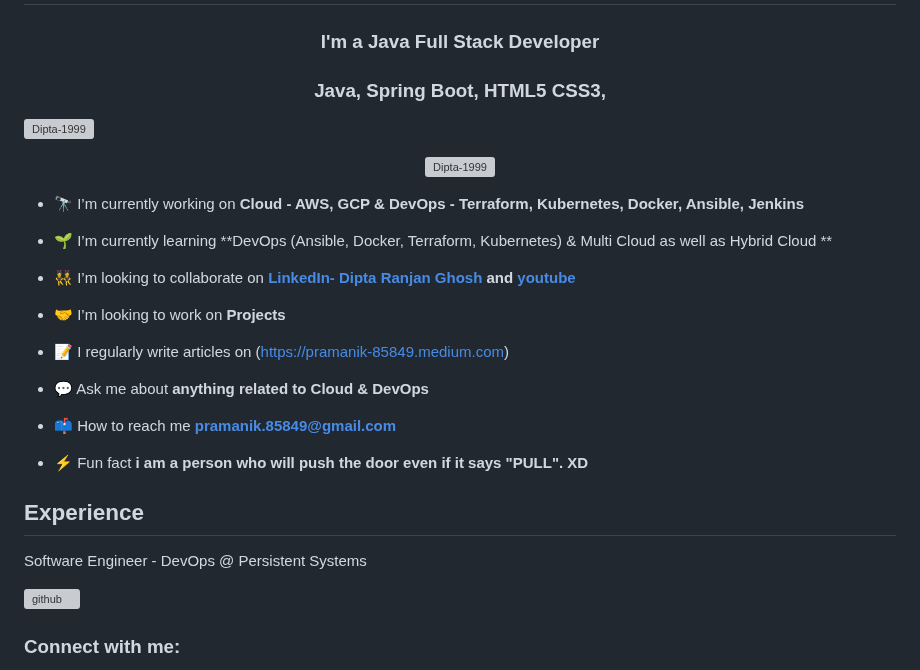
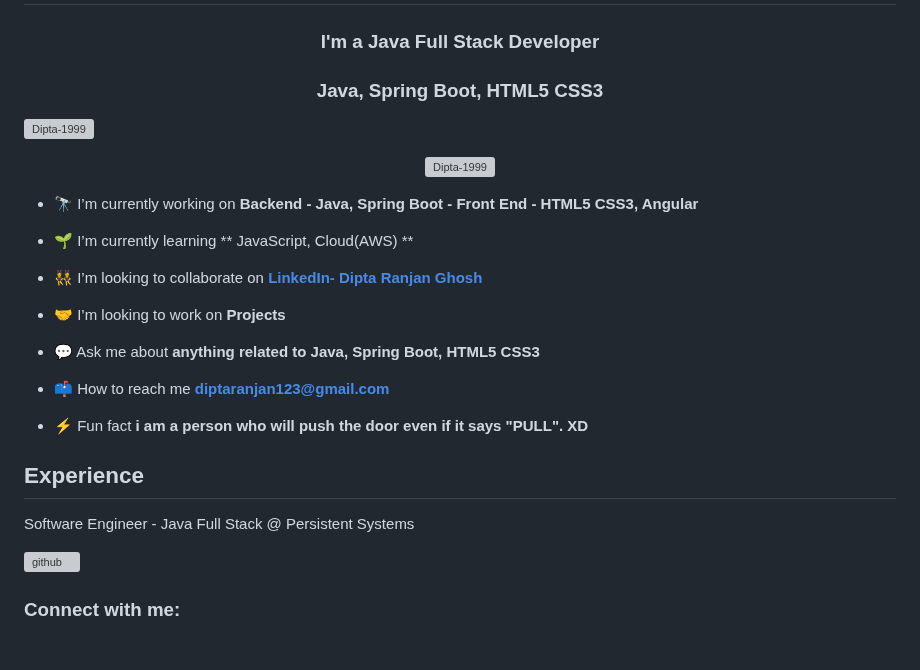
Before and after one commit to Dipta-1999/Dipta-1999, a Markdown page: README.md, the part around the change. GitHub-like rendering; blank space fills up the shorter version; grey boxes are pictures that could not be loaded.

```diff
--- a/README.md
+++ b/README.md
@@ -1,31 +1,29 @@
 <h1 align="center">Hi 👋, I'm Dipta Ranjan Ghosh</h1>
 <h3 align="center">I'm a Java Full Stack Developer</h3>
-<h3 align="center">Java, Spring Boot, HTML5 CSS3, </h3>
+<h3 align="center">Java, Spring Boot, HTML5 CSS3</h3>
 
 
 <p align="left"> <img src="https://komarev.com/ghpvc/?username=Dipta-1999&label=Profile%20views&color=0e75b6&style=flat" alt="Dipta-1999" /> </p>
 
 <p align="center"> <a href="https://github.com/ryo-ma/github-profile-trophy"><img src="https://github-profile-trophy.vercel.app/?username=Dipta-1999&theme=dracula" alt="Dipta-1999" /></a> </p>
 
-- 🔭 I’m currently working on **Cloud - AWS, GCP & DevOps - Terraform, Kubernetes, Docker, Ansible, Jenkins**
+- 🔭 I’m currently working on **Backend - Java, Spring Boot - Front End - HTML5 CSS3, Angular**
 
-- 🌱 I’m currently learning **DevOps (Ansible, Docker, Terraform, Kubernetes) & Multi Cloud as well as Hybrid Cloud **
+- 🌱 I’m currently learning ** JavaScript, Cloud(AWS) **
 
-- 👯 I’m looking to collaborate on **[LinkedIn- Dipta Ranjan Ghosh](https://www.linkedin.com/in/ankit-pramanik-179765181/) and [youtube](https://www.youtube.com/channel/UCqZ-9yBJFBL6Di7xV6IxZ_g)**
+- 👯 I’m looking to collaborate on **[LinkedIn- Dipta Ranjan Ghosh]([https://www.linkedin.com/in/ankit-pramanik-179765181/](https://www.linkedin.com/in/dipta-ranjan-ghosh-5083b316a/))**
 
 - 🤝 I’m looking to work on **Projects**
 
-- 📝 I regularly write articles on (https://pramanik-85849.medium.com)
+- 💬 Ask me about **anything related to Java, Spring Boot, HTML5 CSS3**
 
-- 💬 Ask me about **anything related to Cloud & DevOps**
-
-- 📫 How to reach me **pramanik.85849@gmail.com**
+- 📫 How to reach me **diptaranjan123@gmail.com**
 
 - ⚡ Fun fact **i am a person who will push the door even if it says "PULL". XD**
 
 ## Experience
 
-Software Engineer - DevOps @ Persistent Systems
+Software Engineer - Java Full Stack @ Persistent Systems
 
 ![github](https://user-images.githubusercontent.com/71402528/106022694-225cfd80-60ec-11eb-9d3d-78cf6bf8d2ef.gif)
 
```
